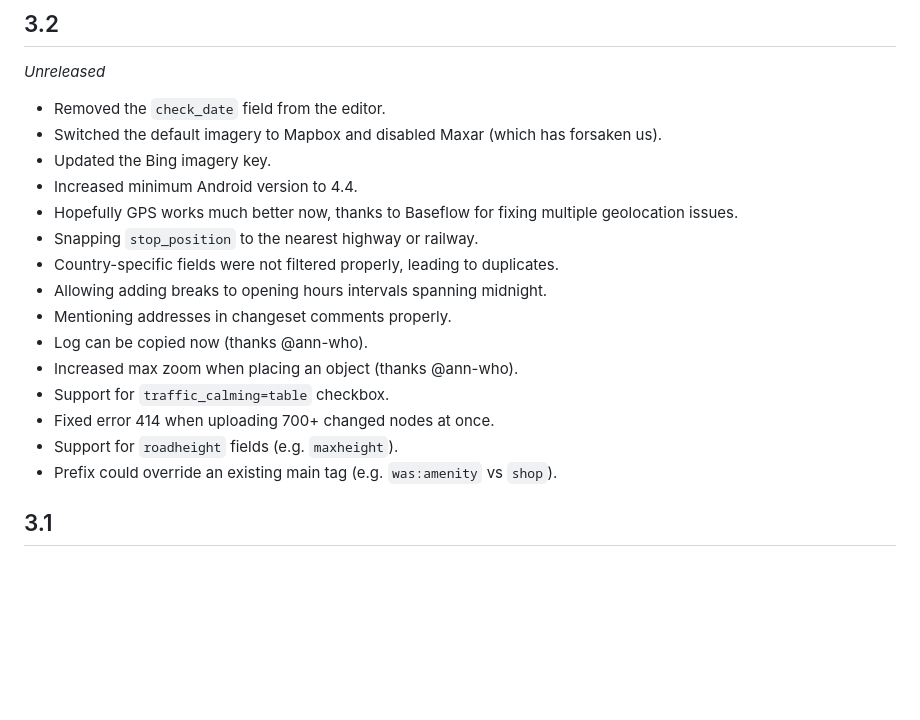
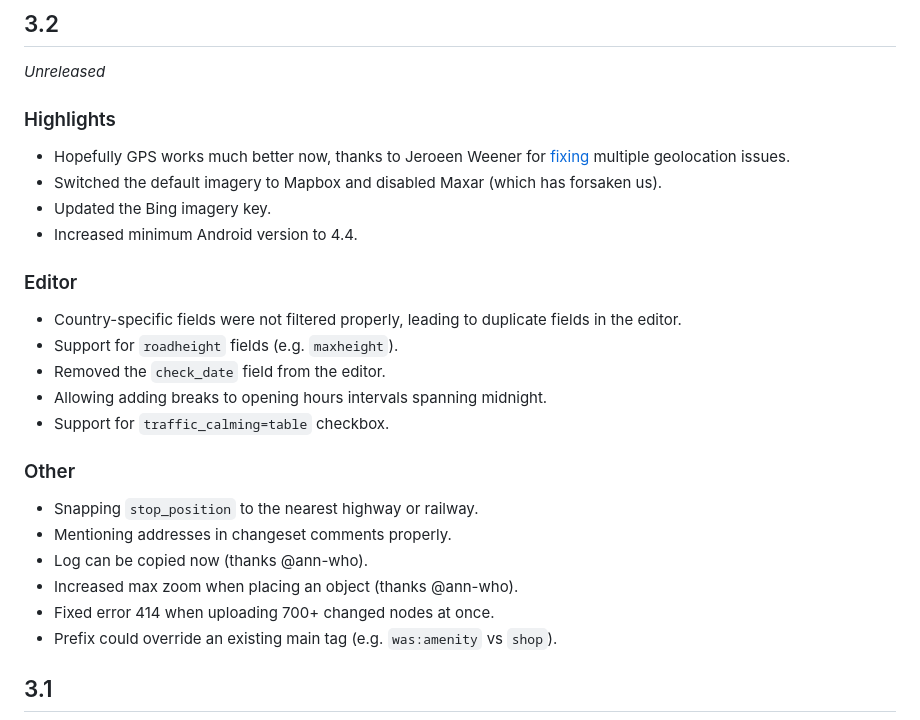
Before and after one commit to Zverik/every_door, a Markdown page: CHANGELOG.md, the part around the change. Drawn GitHub-style; blank space fills up the shorter version.

Commit message:
Sort changelog

```diff
--- a/CHANGELOG.md
+++ b/CHANGELOG.md
@@ -4,20 +4,29 @@
 
 _Unreleased_
 
-* Removed the `check_date` field from the editor.
+### Highlights
+
+* Hopefully GPS works much better now, thanks to Jeroeen Weener for
+  [fixing](https://github.com/Baseflow/flutter-geolocator/issues/1114) multiple geolocation issues.
 * Switched the default imagery to Mapbox and disabled Maxar (which has forsaken us).
 * Updated the Bing imagery key.
 * Increased minimum Android version to 4.4.
-* Hopefully GPS works much better now, thanks to Baseflow for fixing multiple geolocation issues.
+
+### Editor
+
+* Country-specific fields were not filtered properly, leading to duplicate fields in the editor.
+* Support for `roadheight` fields (e.g. `maxheight`).
+* Removed the `check_date` field from the editor.
+* Allowing adding breaks to opening hours intervals spanning midnight.
+* Support for `traffic_calming=table` checkbox.
+
+### Other
+
 * Snapping `stop_position` to the nearest highway or railway.
-* Country-specific fields were not filtered properly, leading to duplicates.
-* Allowing adding breaks to opening hours intervals spanning midnight.
 * Mentioning addresses in changeset comments properly.
 * Log can be copied now (thanks @ann-who).
 * Increased max zoom when placing an object (thanks @ann-who).
-* Support for `traffic_calming=table` checkbox.
 * Fixed error 414 when uploading 700+ changed nodes at once.
-* Support for `roadheight` fields (e.g. `maxheight`).
 * Prefix could override an existing main tag (e.g. `was:amenity` vs `shop`).
 
 ## 3.1
```
